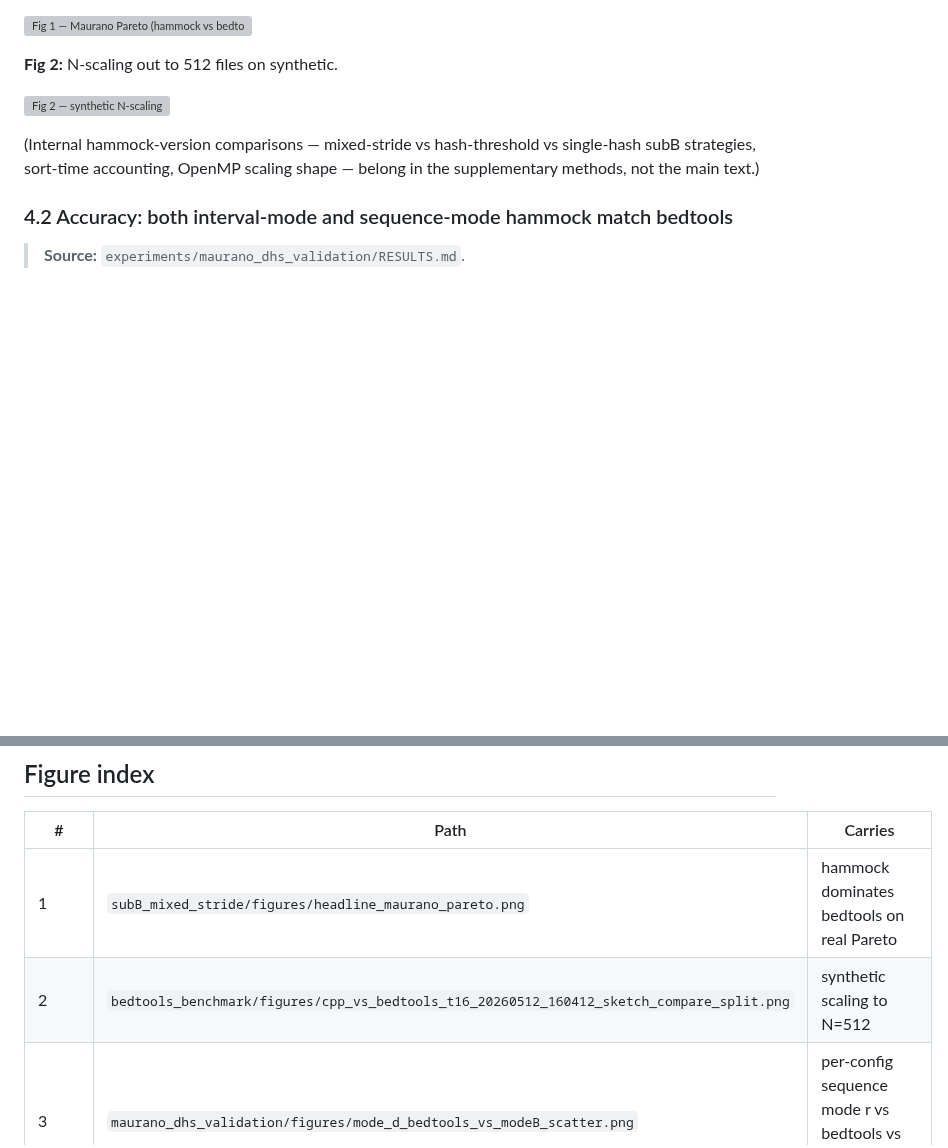
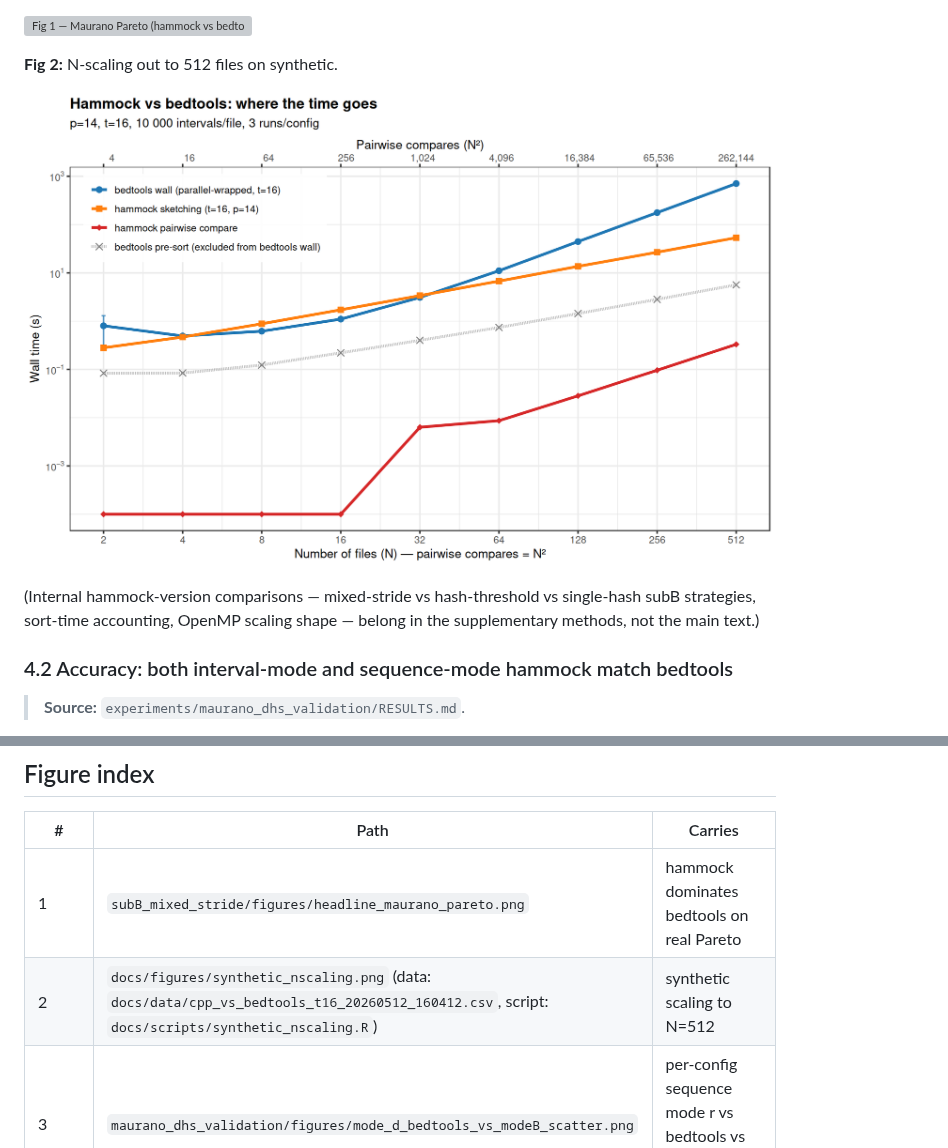
Before and after one commit to jessicabonnie/hammock, a Markdown page: docs/paper_outline.md, 2 parts joined by grey strips. Drawn GitHub-style; pictures changed too: docs/figures/synthetic_nscaling.png (added); blank space fills up the shorter version; grey boxes are pictures that could not be loaded.

Commit message:
docs: add paper-ready Fig 2 synthetic N-scaling under docs/{figures,data,scripts}
Paper variant of the bedtools_benchmark sketch-compare-split plot: subB=1.0
series only, no subB label clutter, no persistent-crossover annotation.
Outline figure index now points at docs/figures/synthetic_nscaling.png with
colocated data + script for reproducibility.

Co-Authored-By: Claude Opus 4.7 <noreply@anthropic.com>

```diff
--- a/docs/paper_outline.md
+++ b/docs/paper_outline.md
@@ -97,7 +97,7 @@ Two things to communicate in this section, nothing more:
 
 **Fig 2:** N-scaling out to 512 files on synthetic.
 
-![Fig 2 — synthetic N-scaling](../experiments/bedtools_benchmark/figures/cpp_vs_bedtools_t16_20260512_160412_sketch_compare_split.png)
+![Fig 2 — synthetic N-scaling](figures/synthetic_nscaling.png)
 
 (Internal hammock-version comparisons — mixed-stride vs hash-threshold vs single-hash subB strategies, sort-time accounting, OpenMP scaling shape — belong in the supplementary methods, not the main text.)
 
@@ -242,7 +242,7 @@ hammock provides a fast, sketch-based alternative to `bedtools jaccard`. On real
 | # | Path | Carries |
 |---|---|---|
 | 1 | `subB_mixed_stride/figures/headline_maurano_pareto.png` | hammock dominates bedtools on real Pareto |
-| 2 | `bedtools_benchmark/figures/cpp_vs_bedtools_t16_20260512_160412_sketch_compare_split.png` | synthetic scaling to N=512 |
+| 2 | `docs/figures/synthetic_nscaling.png` (data: `docs/data/cpp_vs_bedtools_t16_20260512_160412.csv`, script: `docs/scripts/synthetic_nscaling.R`) | synthetic scaling to N=512 |
 | 3 | `maurano_dhs_validation/figures/mode_d_bedtools_vs_modeB_scatter.png` | per-config sequence mode r vs bedtools vs interval mode (y=x) |
 | 4 | `maurano_dhs_validation/figures/mode_d_lines_p24.png` | sequence mode Pearson ridge vs ARI peak at p = 24 |
 | 5 | `maurano_dhs_validation/figures/mode_d_best_dendrogram.png` + `bedtools_dendrogram.png` | tissue recovery (a + b panels) |
```
Also changed, not shown: 2 other files.
